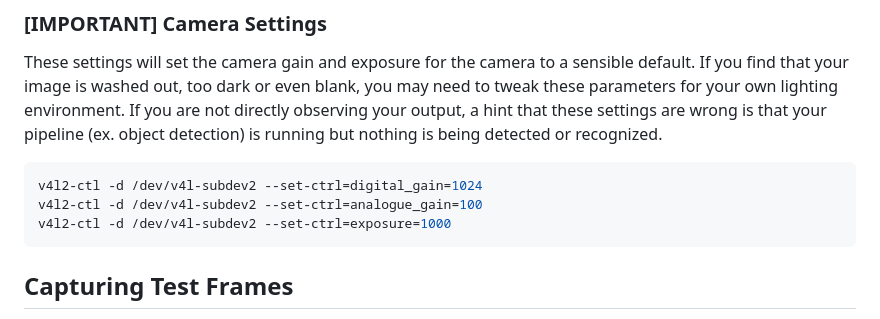
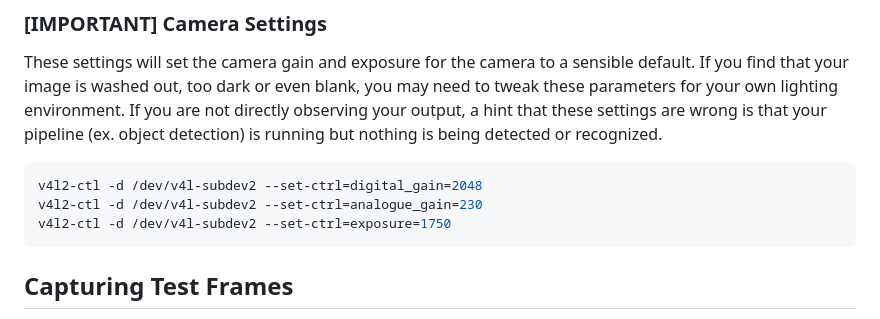
Before and after one commit to gateway240/beagley-ai-demos, a Markdown page: README.md, the part around the change. Drawn GitHub-style.

Commit message:
Update camera exposure values

````diff
--- a/README.md
+++ b/README.md
@@ -97,9 +97,9 @@ If you are not directly observing your output, a hint that these settings are wr
 pipeline (ex. object detection) is running but nothing is being detected or recognized.
 
 ```bash
-v4l2-ctl -d /dev/v4l-subdev2 --set-ctrl=digital_gain=1024
-v4l2-ctl -d /dev/v4l-subdev2 --set-ctrl=analogue_gain=100
-v4l2-ctl -d /dev/v4l-subdev2 --set-ctrl=exposure=1000
+v4l2-ctl -d /dev/v4l-subdev2 --set-ctrl=digital_gain=2048
+v4l2-ctl -d /dev/v4l-subdev2 --set-ctrl=analogue_gain=230
+v4l2-ctl -d /dev/v4l-subdev2 --set-ctrl=exposure=1750
 ```
 
 ## Capturing Test Frames
````
